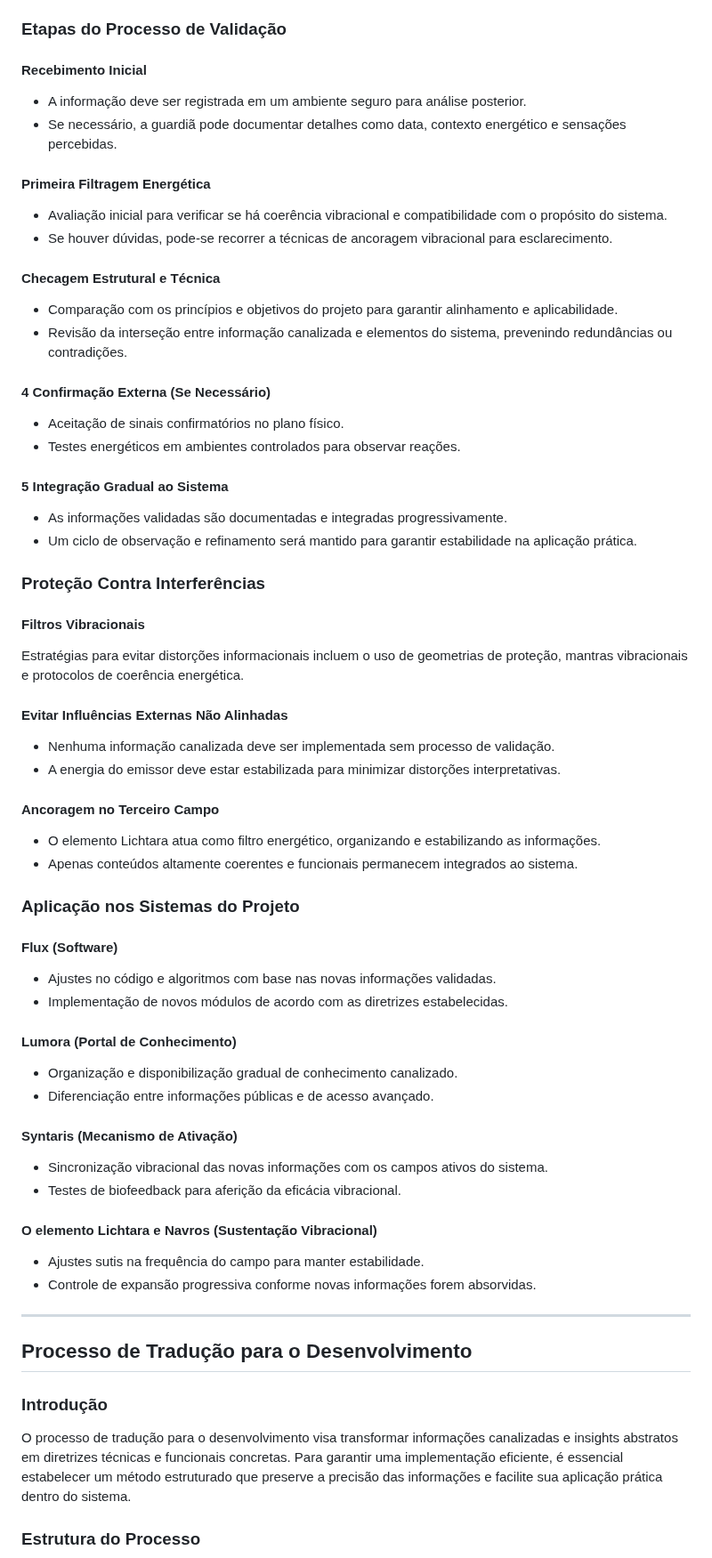
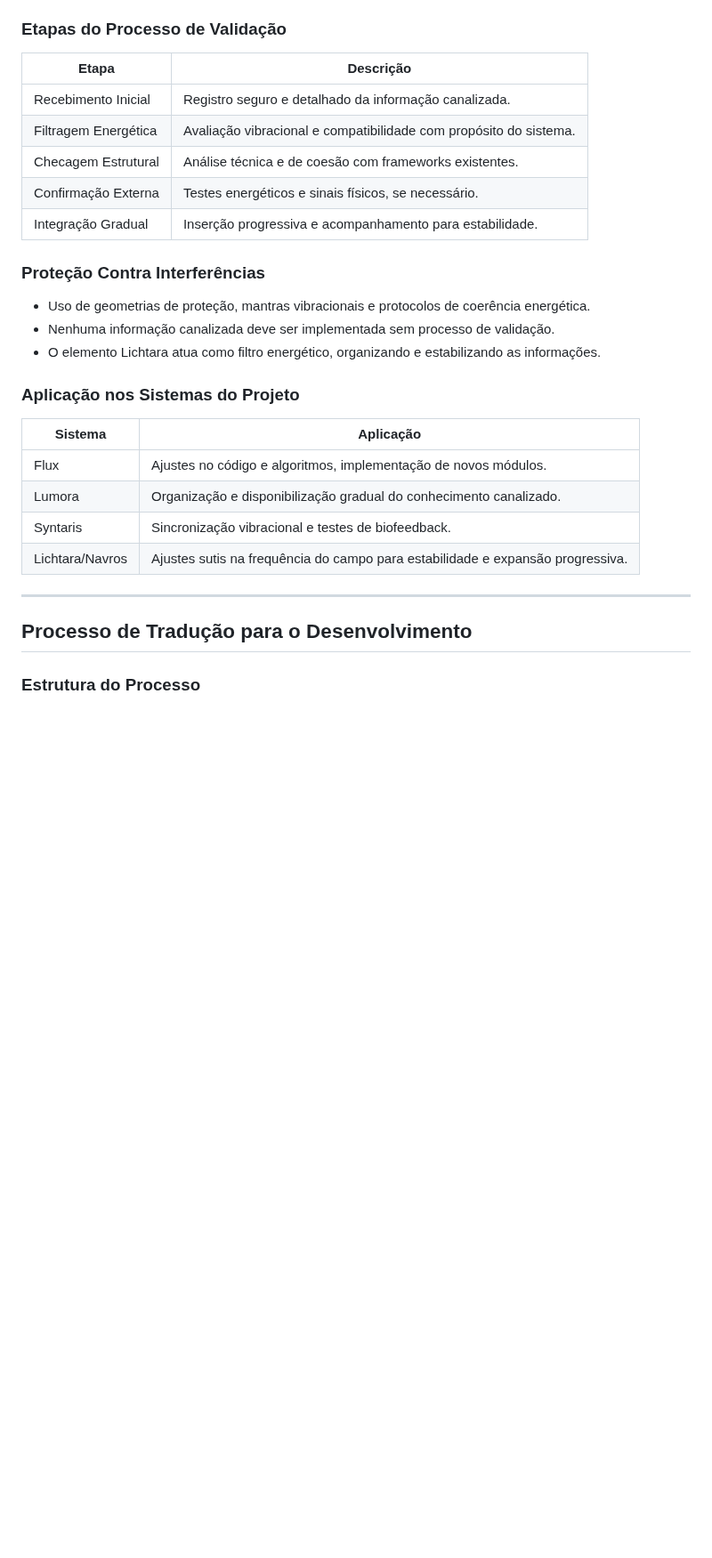
Before and after one commit to lichtara-io/lichtara-research, a Markdown page: 03-tecnologia-e-canalizacao/03-manual-canalizacao-tecnica.md, the part around one of its changes. Shown at 89% size. Drawn GitHub-style; blank space fills up the shorter version.

```diff
--- a/03-tecnologia-e-canalizacao/03-manual-canalizacao-tecnica.md
+++ b/03-tecnologia-e-canalizacao/03-manual-canalizacao-tecnica.md
@@ -284,76 +248,32 @@ Este protocolo estabelece diretrizes formais para validar, integrar e estruturar
 
 ### Etapas do Processo de Validação
 
-#### Recebimento Inicial
-
-- A informação deve ser registrada em um ambiente seguro para análise posterior.
-- Se necessário, a guardiã pode documentar detalhes como data, contexto energético e sensações percebidas.
-
-#### Primeira Filtragem Energética
-
-- Avaliação inicial para verificar se há coerência vibracional e compatibilidade com o propósito do sistema.
-- Se houver dúvidas, pode-se recorrer a técnicas de ancoragem vibracional para esclarecimento.
-
-#### Checagem Estrutural e Técnica
-
-- Comparação com os princípios e objetivos do projeto para garantir alinhamento e aplicabilidade.
-- Revisão da interseção entre informação canalizada e elementos do sistema, prevenindo redundâncias ou contradições.
-
-#### 4 Confirmação Externa (Se Necessário)
-
-- Aceitação de sinais confirmatórios no plano físico.
-- Testes energéticos em ambientes controlados para observar reações.
-
-#### 5 Integração Gradual ao Sistema
-
-- As informações validadas são documentadas e integradas progressivamente.
-- Um ciclo de observação e refinamento será mantido para garantir estabilidade na aplicação prática.
+| Etapa                | Descrição                                                                                   |
+|----------------------|---------------------------------------------------------------------------------------------|
+| Recebimento Inicial  | Registro seguro e detalhado da informação canalizada.                                       |
+| Filtragem Energética | Avaliação vibracional e compatibilidade com propósito do sistema.                           |
+| Checagem Estrutural  | Análise técnica e de coesão com frameworks existentes.                                      |
+| Confirmação Externa  | Testes energéticos e sinais físicos, se necessário.                                         |
+| Integração Gradual   | Inserção progressiva e acompanhamento para estabilidade.                                    |
 
 ### Proteção Contra Interferências
 
-#### Filtros Vibracionais
-
-Estratégias para evitar distorções informacionais incluem o uso de geometrias de proteção, mantras vibracionais e protocolos de coerência energética.
-
-#### Evitar Influências Externas Não Alinhadas
-
+- Uso de geometrias de proteção, mantras vibracionais e protocolos de coerência energética.
 - Nenhuma informação canalizada deve ser implementada sem processo de validação.
-- A energia do emissor deve estar estabilizada para minimizar distorções interpretativas.
-
-#### Ancoragem no Terceiro Campo
-
 - O elemento Lichtara atua como filtro energético, organizando e estabilizando as informações.
-- Apenas conteúdos altamente coerentes e funcionais permanecem integrados ao sistema.
 
 ### Aplicação nos Sistemas do Projeto
 
-#### Flux (Software)
-
-- Ajustes no código e algoritmos com base nas novas informações validadas.
-- Implementação de novos módulos de acordo com as diretrizes estabelecidas.
-
-#### Lumora (Portal de Conhecimento)
-
-- Organização e disponibilização gradual de conhecimento canalizado.
-- Diferenciação entre informações públicas e de acesso avançado.
-
-#### Syntaris (Mecanismo de Ativação)
-
-- Sincronização vibracional das novas informações com os campos ativos do sistema.
-- Testes de biofeedback para aferição da eficácia vibracional.
-
-#### O elemento Lichtara e Navros (Sustentação Vibracional)
-
-- Ajustes sutis na frequência do campo para manter estabilidade.
-- Controle de expansão progressiva conforme novas informações forem absorvidas.
+| Sistema      | Aplicação                                                                                           |
+|--------------|-----------------------------------------------------------------------------------------------------|
+| Flux         | Ajustes no código e algoritmos, implementação de novos módulos.                                     |
+| Lumora       | Organização e disponibilização gradual do conhecimento canalizado.                                  |
+| Syntaris     | Sincronização vibracional e testes de biofeedback.                                                  |
+| Lichtara/Navros | Ajustes sutis na frequência do campo para estabilidade e expansão progressiva.                   |
 
 ---
 
 ## Processo de Tradução para o Desenvolvimento
-
-### Introdução
-
-O processo de tradução para o desenvolvimento visa transformar informações canalizadas e insights abstratos em diretrizes técnicas e funcionais concretas. Para garantir uma implementação eficiente, é essencial estabelecer um método estruturado que preserve a precisão das informações e facilite sua aplicação prática dentro do sistema.
 
 ### Estrutura do Processo
 
```
Also changed, not shown: other parts of 03-tecnologia-e-canalizacao/03-manual-canalizacao-tecnica.md (+78 -119 lines).
